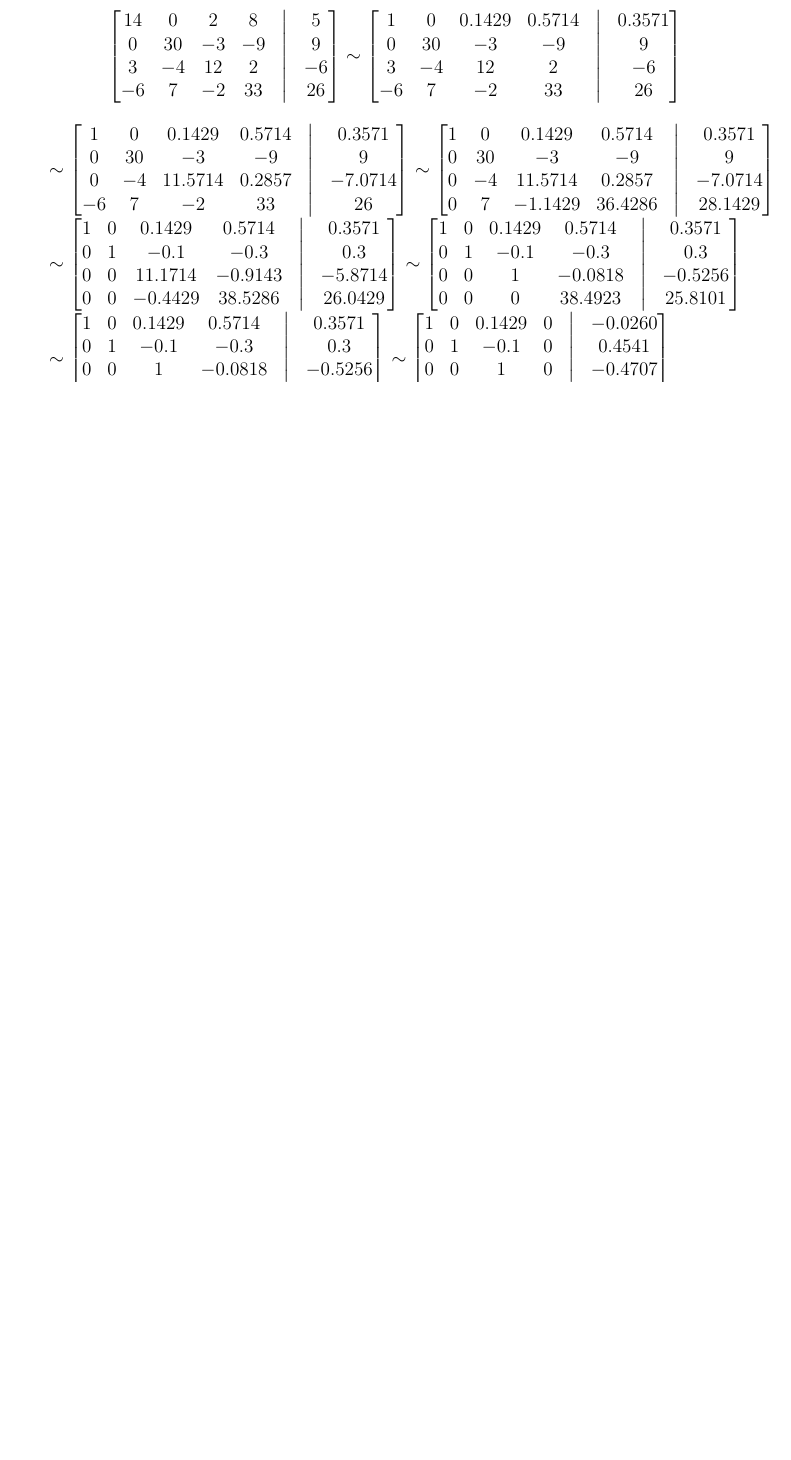
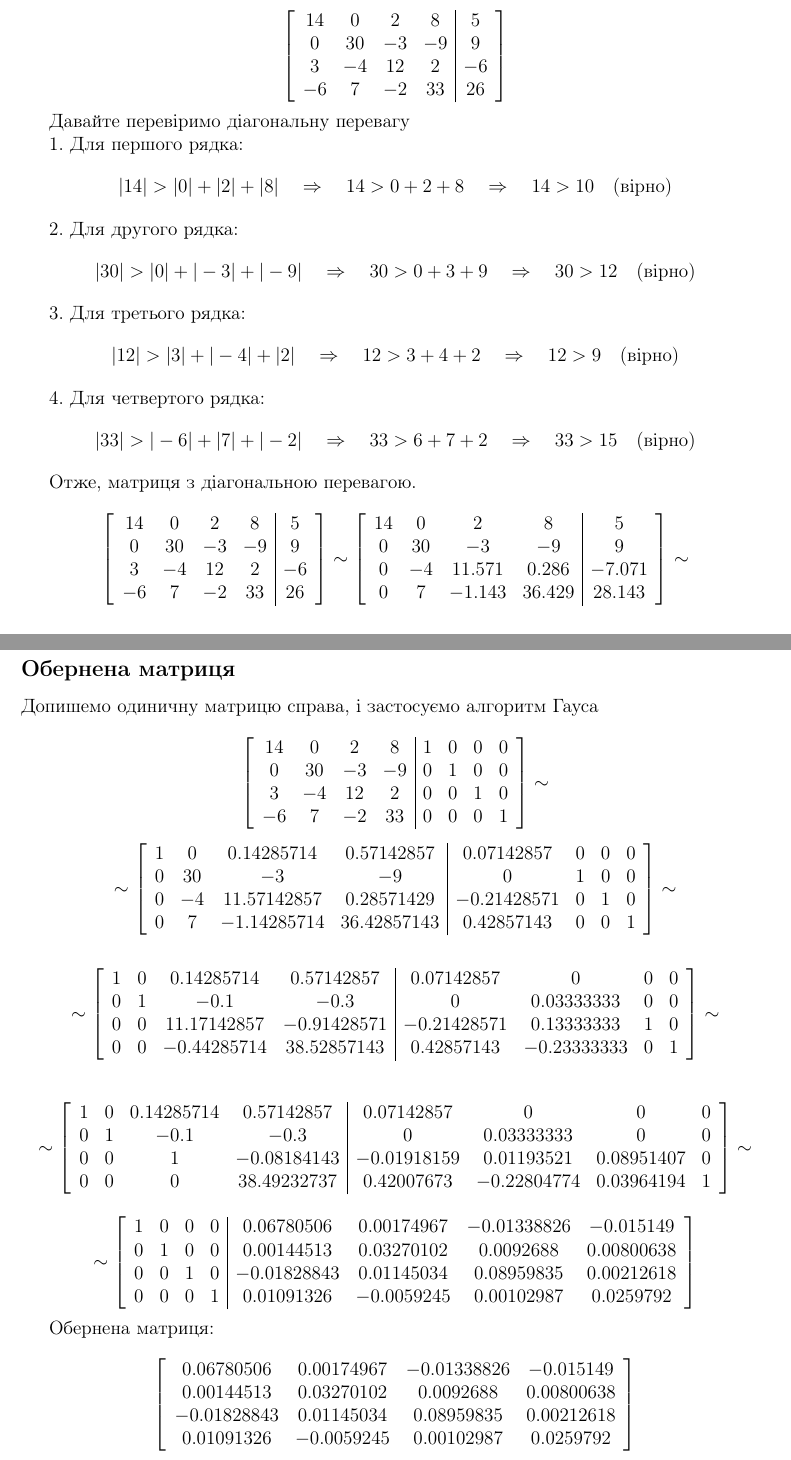
Before and after one commit to ngnsr/nm, a LaTeX document (lab2/nm_lab2.tex): part of page 7 of 10 before the commit and two parts of pages 7 and 9 of 12 after it, the two joined at a grey line, cut so that both start at the same text, the shorter picture padded with empty space. The pictures show the PDF file lab2/nm_lab2.pdf that the author committed with the source.

Commit message:
lab2: det, inv, other small changes

```diff
--- a/lab2/nm_lab2.tex
+++ b/lab2/nm_lab2.tex
@@ -112,24 +107,0 @@
--6 & 7 & -2 & 33 &\bigm| & 26 \\
-\end{bmatrix}
-\sim
-\begin{bmatrix}
-1 & 0 & 0.1429 & 0.5714 &\bigm| & 0.3571 \\
-0 & 30 & -3 & -9 &\bigm| & 9 \\
-3 & -4 & 12 & 2 &\bigm| & -6 \\
--6 & 7 & -2 & 33 &\bigm| & 26 \\
-\end{bmatrix}
-
-\sim
-\begin{bmatrix}
-1 & 0 & 0.1429 & 0.5714 &\bigm| & 0.3571 \\
-0 & 30 & -3 & -9 &\bigm| & 9 \\
-0 & -4 & 11.5714 & 0.2857 &\bigm| & -7.0714 \\
--6 & 7 & -2 & 33 &\bigm| & 26 \\
-\end{bmatrix}
-\sim
-\begin{bmatrix}
-1 & 0 & 0.1429 & 0.5714 &\bigm| & 0.3571 \\
-0 & 30 & -3 & -9 &\bigm| & 9 \\
-0 & -4 & 11.5714 & 0.2857 &\bigm| & -7.0714 \\
-0 & 7 & -1.1429 & 36.4286 &\bigm| & 28.1429 \\
-\end{bmatrix}
@@ -137,0 +120,25 @@
+1. Для першого рядка:
+   \[
+   |14| > |0| + |2| + |8| \quad \Rightarrow \quad 14 > 0 + 2 + 8 \quad \Rightarrow \quad 14 > 10 \quad \text{(вірно)}
+   \]
+
+2. Для другого рядка:
+   \[
+   |30| > |0| + |-3| + |-9| \quad \Rightarrow \quad 30 > 0 + 3 + 9 \quad \Rightarrow \quad 30 > 12 \quad \text{(вірно)}
+   \]
+
+3. Для третього рядка:
+   \[
+   |12| > |3| + |-4| + |2| \quad \Rightarrow \quad 12 > 3 + 4 + 2 \quad \Rightarrow \quad 12 > 9 \quad \text{(вірно)}
+   \]
+
+4. Для четвертого рядка:
+   \[
+   |33| > |-6| + |7| + |-2| \quad \Rightarrow \quad 33 > 6 + 7 + 2 \quad \Rightarrow \quad 33 > 15 \quad \text{(вірно)}
+   \]
+
+Отже, матриця з діагональною перевагою. \\
+\[
+\left[
+\begin{array}{cccc|c}
+14 & 0 & 2 & 8 & 5 \\
@@ -138,15 +150,53 @@
 \sim
+\left[
+\begin{array}{cccc|c}
+14 & 0 & 2 & 8 & 5 \\
+0 & 30 & -3 & -9 & 9 \\
+0 & -4 & 11.571 & 0.286 & -7.071 \\
+0 & 7 & -1.143 & 36.429 & 28.143
+\end{array}
+\right]
+\sim
+\]
+
 \[
-\begin{bmatrix}
-1 & 0 & 0.1429 & 0.5714 &\bigm| & 0.3571 \\
-0 & 1 & -0.1 & -0.3 &\bigm| & 0.3 \\
-0 & 0 & 11.1714 & -0.9143 &\bigm| & -5.8714 \\
-0 & 0 & -0.4429 & 38.5286 &\bigm| & 26.0429 \\
-\end{bmatrix}
 \sim
-\begin{bmatrix}
-1 & 0 & 0.1429 & 0.5714 &\bigm| & 0.3571 \\
-0 & 1 & -0.1 & -0.3 &\bigm| & 0.3 \\
-0 & 0 & 1 & -0.0818 &\bigm| & -0.5256 \\
-0 & 0 & 0 & 38.4923 &\bigm| & 25.8101 \\
-\end{bmatrix}
+\left[
+\begin{array}{cccc|c}
+14 & 0 & 2 & 0 & -0.364 \\
+0 & 30 & -3 & 0 & 15.035 \\
+0 & 0 & 11.171 & -0.914 & -5.871 \\
+0 & 0 & 0 & 38.492 & 25.810
+\end{array}
+\right]
+\sim
+\left[
+\begin{array}{cccc|c}
+14 & 0 & 0 & 0 & 0.577 \\
+0 & 30 & 0 & 0 & 13.623 \\
+0 & 0 & 11.171 & 0 & -5.258 \\
+0 & 0 & 0 & 38.492 & 25.810
+\end{array}
+\right]
+\sim
+\]
+
+\[
+\sim
+\left[
+\begin{array}{cccc|c}
+14 & 0 & 0 & 0 & 0.577 \\
+0 & 30 & 0 & 0 & 13.623 \\
+0 & 0 & 11.171 & 0 & -5.258 \\
+0 & 0 & 0 & 38.492 & 25.810
+\end{array}
+\right]
+\sim
+\left[
+\begin{array}{cccc|c}
+14 & 0 & 0 & 0 & 0.577 \\
+0 & 30 & 0 & 0 & 13.623 \\
+0 & 0 & 11.171 & 0 & -5.258 \\
+0 & 0 & 0 & 38.492 & 25.810
+\end{array}
+\right]
@@ -152,0 +223 @@
+ \begin{aligned}
@@ -152,0 +228,11 @@
+ \end{aligned}
+\]
+Отже, розв'язок задовольняє початковим умовам.
+
+\newpage
+\subsection*{Обернена матриця}
+
+Допишемо одиничну матрицю справа, і застосуємо алгоритм Гауса
+
+\[
+\left[
@@ -153,9 +250,63 @@
+\sim
+\left[
+\begin{array}{cccc|cccc}
+1 & 0 & 0.14285714 & 0.57142857 & 0.07142857 & 0 & 0 & 0 \\
+0 & 30 & -3 & -9 & 0 & 1 & 0 & 0 \\
+0 & -4 & 11.57142857 & 0.28571429 & -0.21428571 & 0 & 1 & 0 \\
+0 & 7 & -1.14285714 & 36.42857143 & 0.42857143 & 0 & 0 & 1 \\
+\end{array}
+\right]
+\sim
+\]
+
+\[
+\sim
+\left[
+\begin{array}{cccc|cccc}
+1 & 0 & 0.14285714 & 0.57142857 & 0.07142857 & 0 & 0 & 0 \\
+0 & 1 & -0.1 & -0.3 & 0 & 0.03333333 & 0 & 0 \\
+0 & 0 & 11.17142857 & -0.91428571 & -0.21428571 & 0.13333333 & 1 & 0 \\
+0 & 0 & -0.44285714 & 38.52857143 & 0.42857143 & -0.23333333 & 0 & 1 \\
+\end{array}
+\right]
+\sim
+\]
+
+\[
+\sim
+\left[
+\begin{array}{cccc|cccc}
+1 & 0 & 0.14285714 & 0.57142857 & 0.07142857 & 0 & 0 & 0 \\
+0 & 1 & -0.1 & -0.3 & 0 & 0.03333333 & 0 & 0 \\
+0 & 0 & 1 & -0.08184143 & -0.01918159 & 0.01193521 & 0.08951407 & 0 \\
+0 & 0 & 0 & 38.49232737 & 0.42007673 & -0.22804774 & 0.03964194 & 1 \\
+\end{array}
+\right]
+\sim
+\]
+
+\[
+\sim
+\left[
+\begin{array}{cccc|cccc}
+1 & 0 & 0 & 0 & 0.06780506 & 0.00174967 & -0.01338826 & -0.015149 \\
+0 & 1 & 0 & 0 & 0.00144513 & 0.03270102 & 0.0092688 & 0.00800638 \\
+0 & 0 & 1 & 0 & -0.01828843 & 0.01145034 & 0.08959835 & 0.00212618 \\
+0 & 0 & 0 & 1 & 0.01091326 & -0.0059245 & 0.00102987 & 0.0259792 \\
+\end{array}
+\right]
+\]
+
+Обернена матриця:
+\[
+\left[
+\begin{array}{cccc}
+0.06780506 & 0.00174967 & -0.01338826 & -0.015149 \\
+0.00144513 & 0.03270102 & 0.0092688 & 0.00800638 \\
+-0.01828843 & 0.01145034 & 0.08959835 & 0.00212618 \\
+0.01091326 & -0.0059245 & 0.00102987 & 0.0259792 \\
+\end{array}
+\right]
+\]
 
 
-\sim
-\begin{bmatrix}
-1 & 0 & 0.1429 & 0.5714 &\bigm| & 0.3571 \\
-0 & 1 & -0.1 & -0.3 &\bigm| & 0.3 \\
-0 & 0 & 1 & -0.0818 &\bigm| & -0.5256 \\
-0 & 0 & 0 & 1 &\bigm| & 0.6705 \\
-\end{bmatrix}
@@ -185,14 +313,14 @@
 \clearpage
 \subsection{Метод прогонки}
 
-\begin{center}
+\[
 \begin{bmatrix}
 11 & 8 & 0 & 0 &\bigm| & 7 \\
 2 & 3 & 0 & 0 &\bigm| & 12 \\
 0 & 0 & 9 & -8 &\bigm| & 22 \\
 0 & 0 & 2 & 3 &\bigm| & -19
 \end{bmatrix}
-\end{center}
+\]
 
 Перевіримо діагональну перевагу для кожного рядка:
 
```
Also changed, not shown: lab2/nm_lab2.pdf, lab2/nm_lab2.tex (103 more changed lines), 1 other file.
